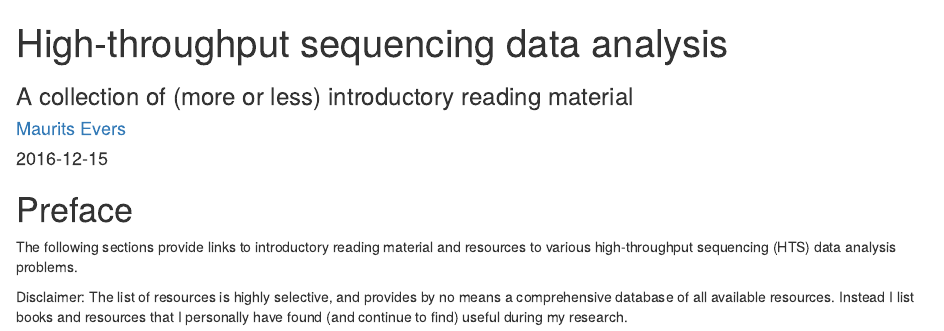
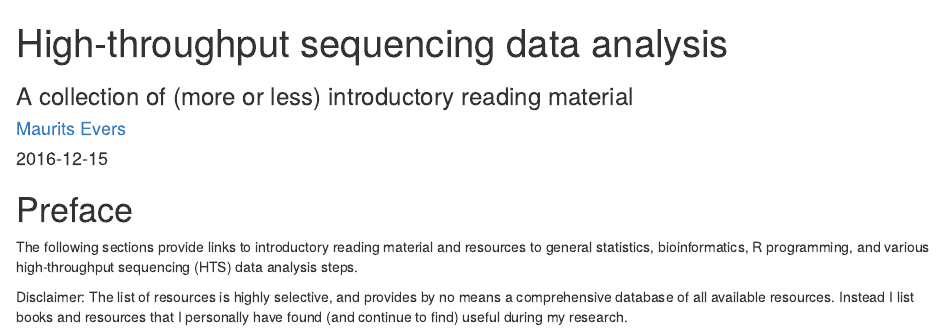
Before and after one commit to mevers/HTS_data_analysis, an R Markdown document (index.Rmd): the page in a window 1100 px wide, from its top. Rendered offline with R 4.5, knitr and Pandoc, with nearby package versions; drawn as R Markdown's standard HTML page in place of the format the file asks for.

Commit message:
Updated index file

```diff
--- a/index.Rmd
+++ b/index.Rmd
@@ -13,6 +13,6 @@ link-citations: yes
 
 # Preface {-}
 
-The following sections provide links to introductory reading material and resources to various high-throughput sequencing (HTS) data analysis problems.
+The following sections provide links to introductory reading material and resources to general statistics, bioinformatics, R programming, and various high-throughput sequencing (HTS) data analysis steps.
 
 Disclaimer: The list of resources is highly selective, and provides by no means a comprehensive database of all available resources. Instead I list books and resources that I personally have found (and continue to find) useful during my research.
```
Also changed, not shown: docs/search_index.json, 1 other file.
